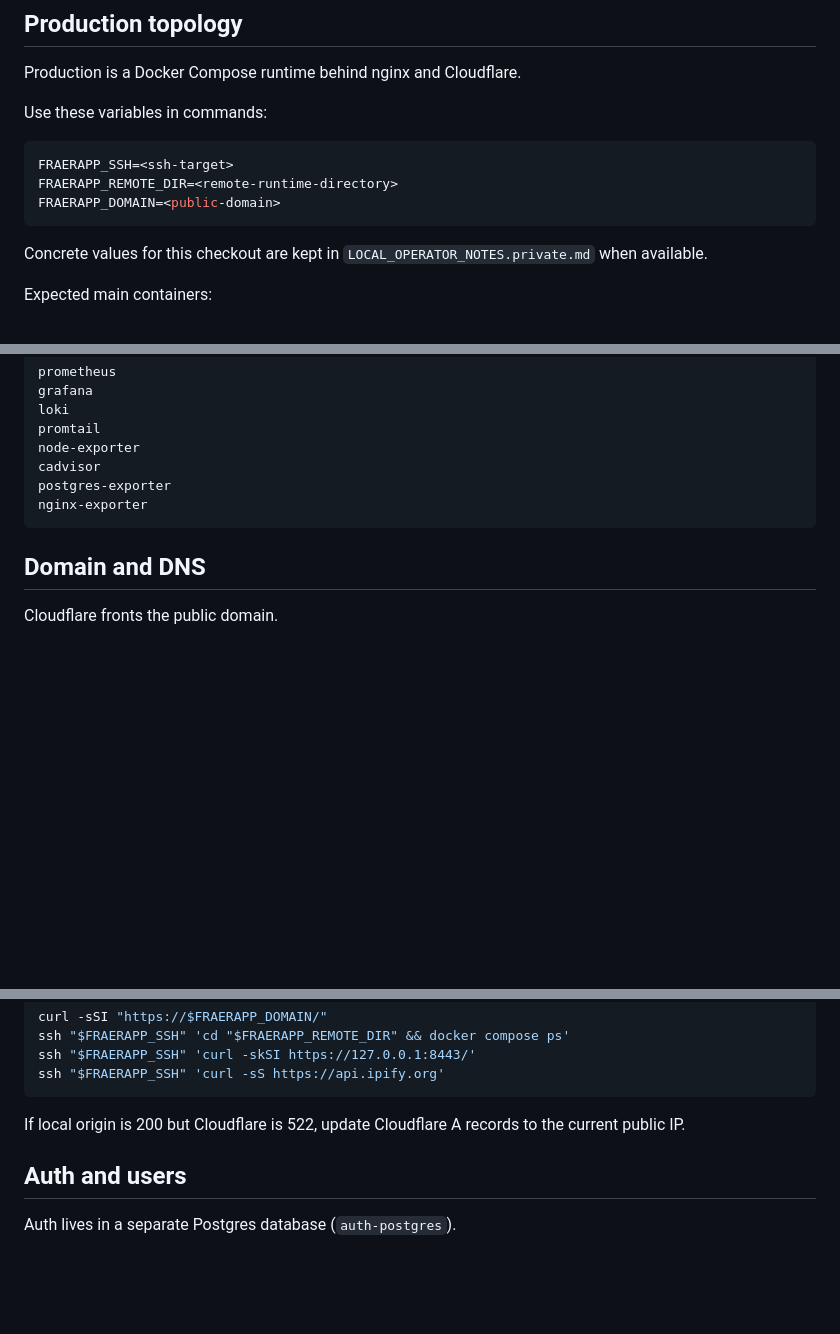
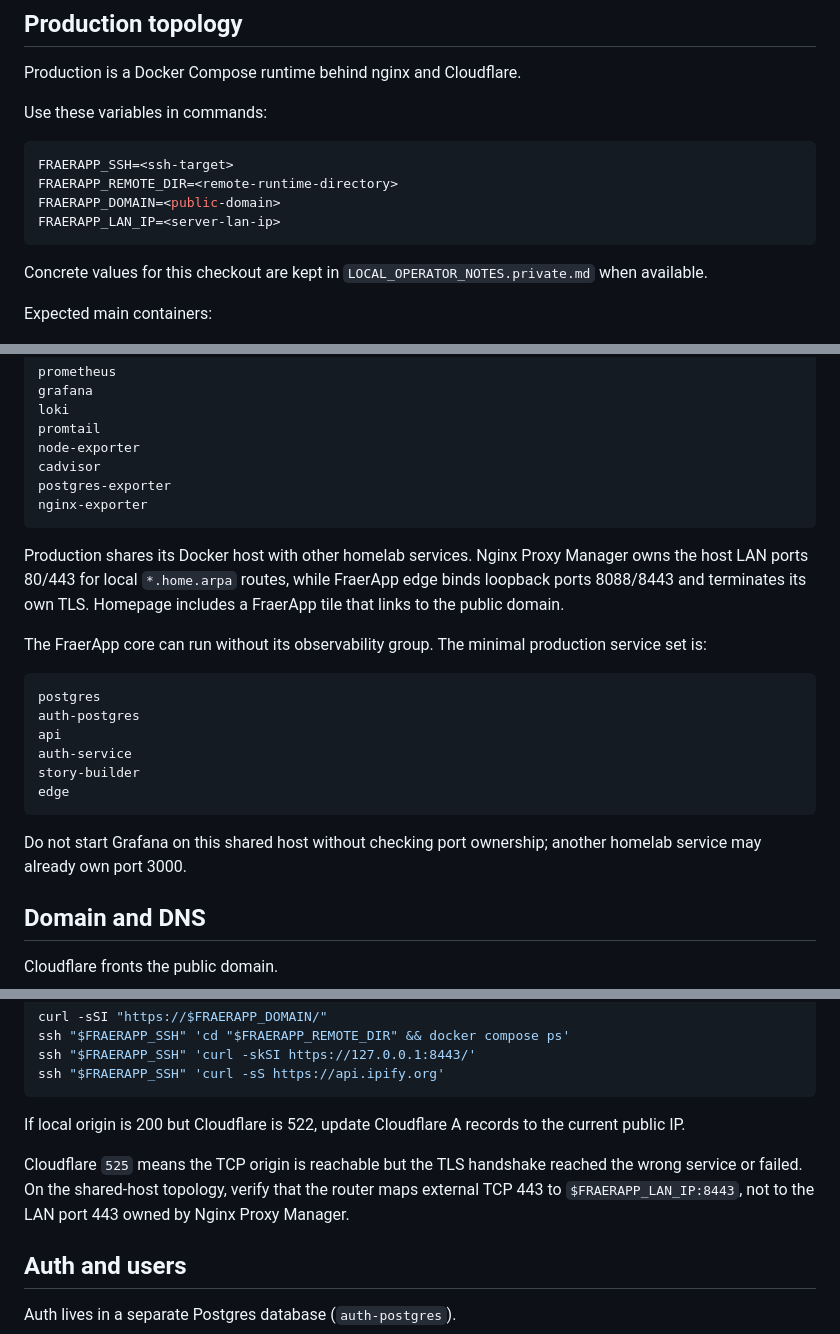
Before and after one commit to CuLiBiAkA/fraerapp, a Markdown page: PROJECT_CONTEXT.md, 3 parts joined by grey strips. Drawn GitHub-style; blank space fills up the shorter version.

````diff
--- a/PROJECT_CONTEXT.md
+++ b/PROJECT_CONTEXT.md
@@ -146,6 +146,7 @@ Use these variables in commands:
 FRAERAPP_SSH=<ssh-target>
 FRAERAPP_REMOTE_DIR=<remote-runtime-directory>
 FRAERAPP_DOMAIN=<public-domain>
+FRAERAPP_LAN_IP=<server-lan-ip>
 ```
 
 Concrete values for this checkout are kept in `LOCAL_OPERATOR_NOTES.private.md` when available.
@@ -174,6 +175,21 @@ postgres-exporter
 nginx-exporter
 ```
 
+Production shares its Docker host with other homelab services. Nginx Proxy Manager owns the host LAN ports 80/443 for local `*.home.arpa` routes, while FraerApp edge binds loopback ports 8088/8443 and terminates its own TLS. Homepage includes a FraerApp tile that links to the public domain.
+
+The FraerApp core can run without its observability group. The minimal production service set is:
+
+```text
+postgres
+auth-postgres
+api
+auth-service
+story-builder
+edge
+```
+
+Do not start Grafana on this shared host without checking port ownership; another homelab service may already own port 3000.
+
 ## Domain and DNS
 
 Cloudflare fronts the public domain.
@@ -194,6 +210,8 @@ ssh "$FRAERAPP_SSH" 'curl -sS https://api.ipify.org'
 ```
 
 If local origin is 200 but Cloudflare is 522, update Cloudflare A records to the current public IP.
+
+Cloudflare `525` means the TCP origin is reachable but the TLS handshake reached the wrong service or failed. On the shared-host topology, verify that the router maps external TCP 443 to `$FRAERAPP_LAN_IP:8443`, not to the LAN port 443 owned by Nginx Proxy Manager.
 
 ## Auth and users
 
````
Also changed, not shown: other parts of PROJECT_CONTEXT.md (+1 -1 lines), DEPLOY_RUNBOOK.md (+35 -1 lines).
